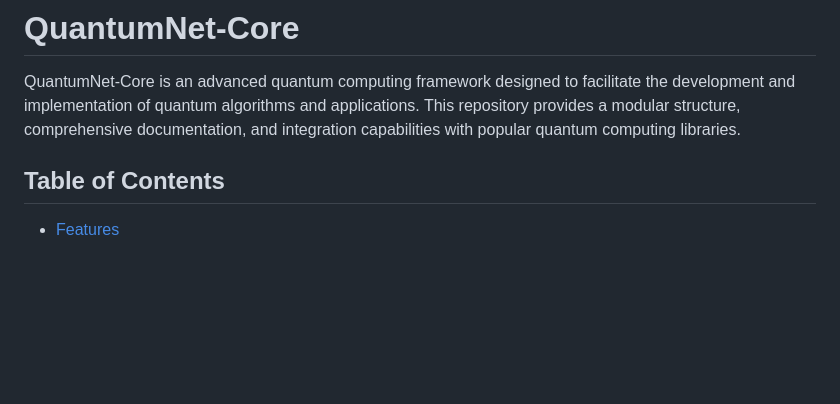
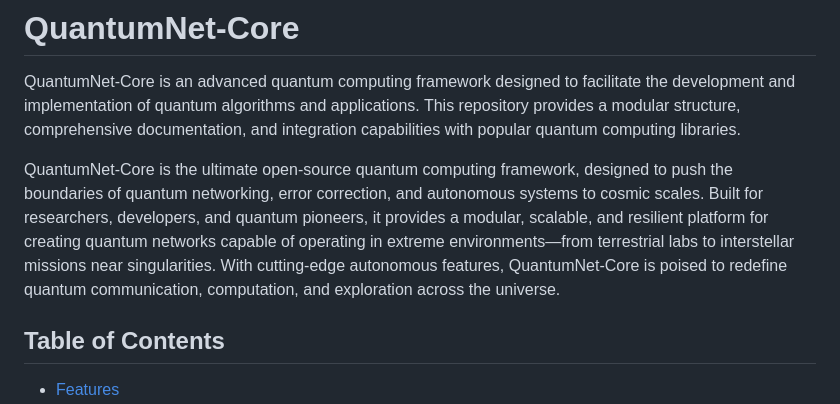
Before and after one commit to KOSASIH/QuantumNet-Core, a Markdown page: README.md, the part around the change. Drawn GitHub-style; blank space fills up the shorter version.

```diff
--- a/README.md
+++ b/README.md
@@ -6,6 +6,8 @@ The foundational codebase for the QuantumNet decentralized quantum computing net
 # QuantumNet-Core
 
 QuantumNet-Core is an advanced quantum computing framework designed to facilitate the development and implementation of quantum algorithms and applications. This repository provides a modular structure, comprehensive documentation, and integration capabilities with popular quantum computing libraries.
+
+QuantumNet-Core is the ultimate open-source quantum computing framework, designed to push the boundaries of quantum networking, error correction, and autonomous systems to cosmic scales. Built for researchers, developers, and quantum pioneers, it provides a modular, scalable, and resilient platform for creating quantum networks capable of operating in extreme environments—from terrestrial labs to interstellar missions near singularities. With cutting-edge autonomous features, QuantumNet-Core is poised to redefine quantum communication, computation, and exploration across the universe.
 
 ## Table of Contents
 
```
